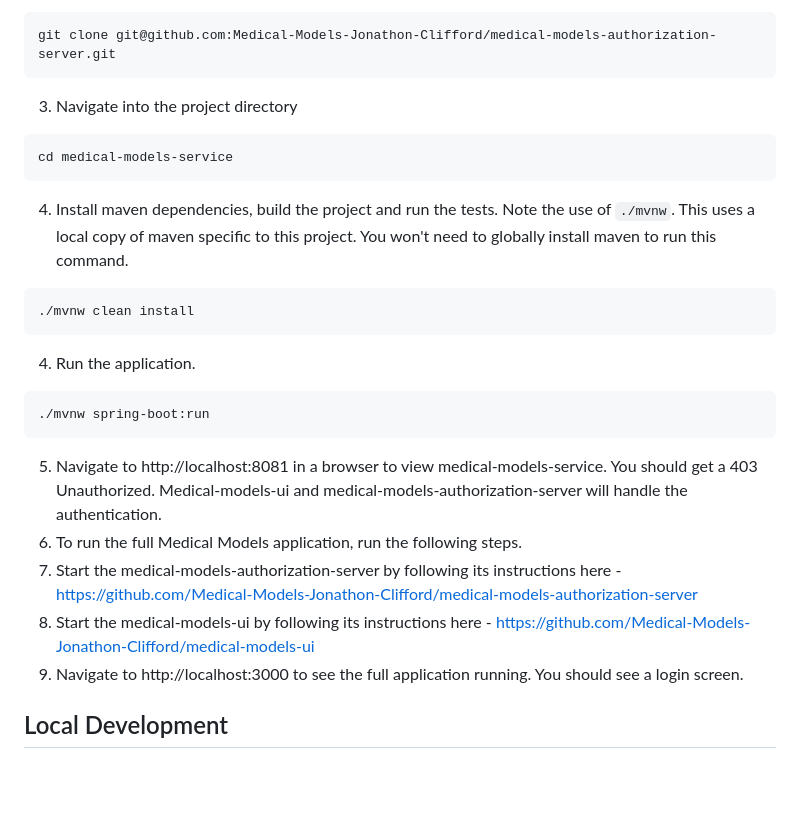
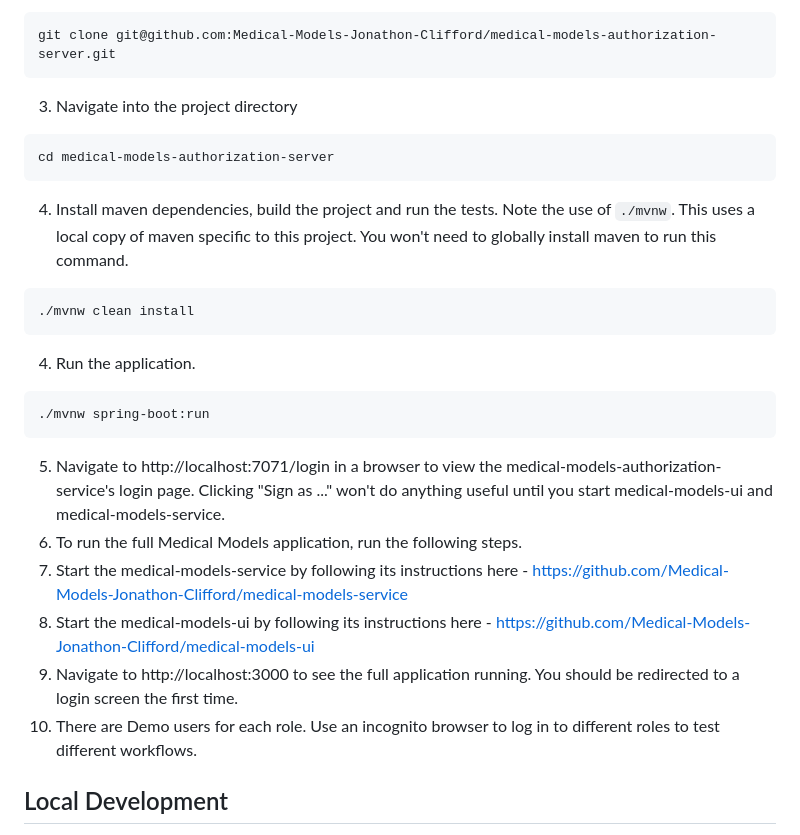
Before and after one commit to Medical-Models-Jonathon-Clifford/medical-models-authorization-server, a Markdown page: README.md, the part around the change. Drawn GitHub-style; blank space fills up the shorter version.

Commit message:
docs: MM-98 Fix references to authorization server. (#11)
Reviewed-on: https://gitea.busybunyip.com/medical-models/medical-models-authorization-server/pulls/11
Co-authored-by: JonathonClifford <jono.cliff@gmail.com>
Co-committed-by: JonathonClifford <jono.cliff@gmail.com>

````diff
--- a/README.md
+++ b/README.md
@@ -26,7 +26,7 @@ git clone git@github.com:Medical-Models-Jonathon-Clifford/medical-models-authori
 3. Navigate into the project directory
 
 ```bash
-cd medical-models-service
+cd medical-models-authorization-server
 ```
 
 4. Install maven dependencies, build the project and run the tests. Note the use of `./mvnw`. This uses a local copy of
@@ -42,14 +42,14 @@ cd medical-models-service
 ./mvnw spring-boot:run
 ```
 
-5. Navigate to http://localhost:8081 in a browser to view medical-models-service. You should get a 403 Unauthorized.
-   Medical-models-ui and medical-models-authorization-server will handle the authentication.
+5. Navigate to http://localhost:7071/login in a browser to view the medical-models-authorization-service's login page. Clicking "Sign as ..." won't do anything useful until you start medical-models-ui and medical-models-service.
 6. To run the full Medical Models application, run the following steps.
-7. Start the medical-models-authorization-server by following its instructions
-   here - https://github.com/Medical-Models-Jonathon-Clifford/medical-models-authorization-server
+7. Start the medical-models-service by following its instructions
+   here - https://github.com/Medical-Models-Jonathon-Clifford/medical-models-service
 8. Start the medical-models-ui by following its instructions
    here - https://github.com/Medical-Models-Jonathon-Clifford/medical-models-ui
-9. Navigate to http://localhost:3000 to see the full application running. You should see a login screen.
+9. Navigate to http://localhost:3000 to see the full application running. You should be redirected to a login screen the first time.
+10. There are Demo users for each role. Use an incognito browser to log in to different roles to test different workflows.
 
 ## Local Development
 
````
